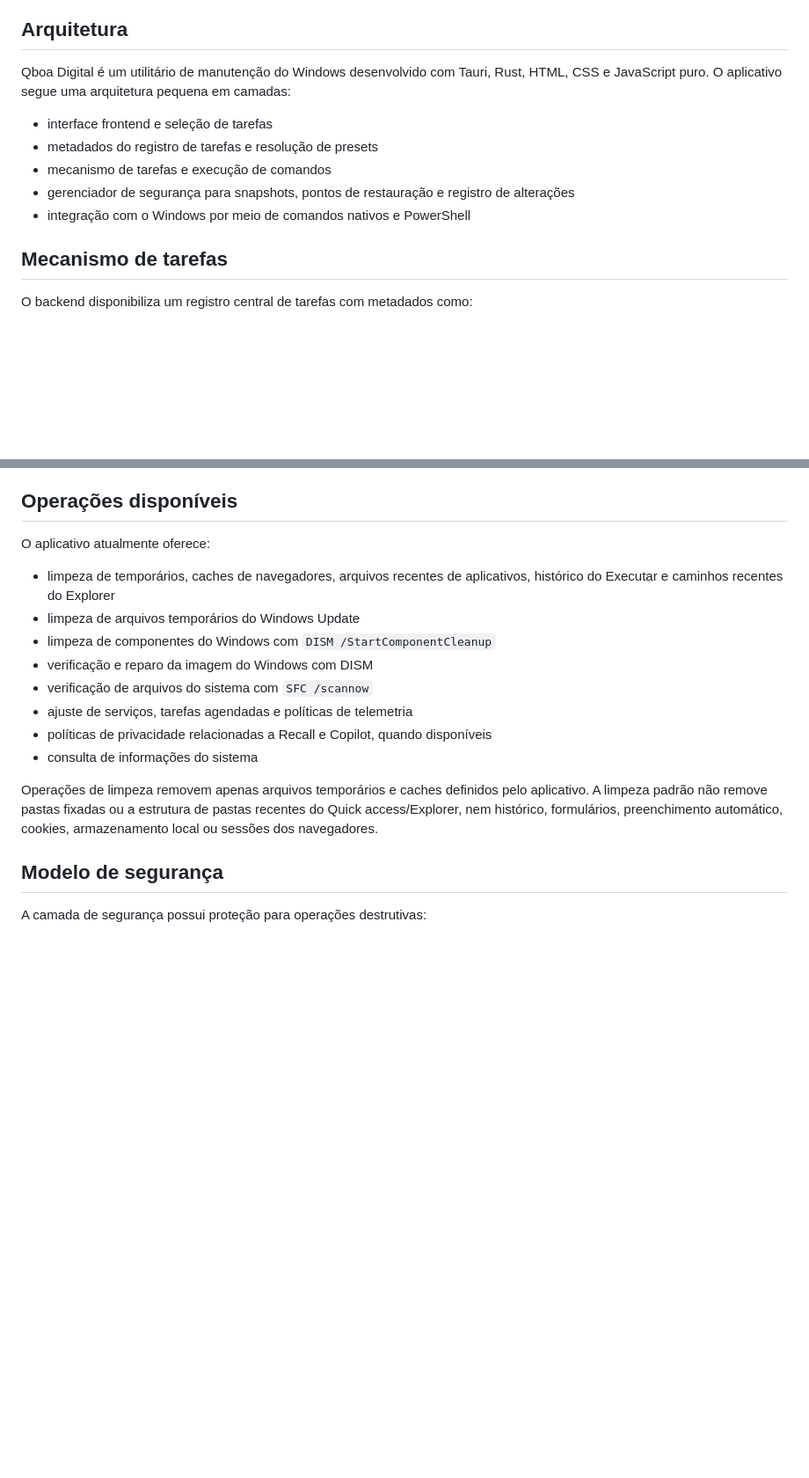
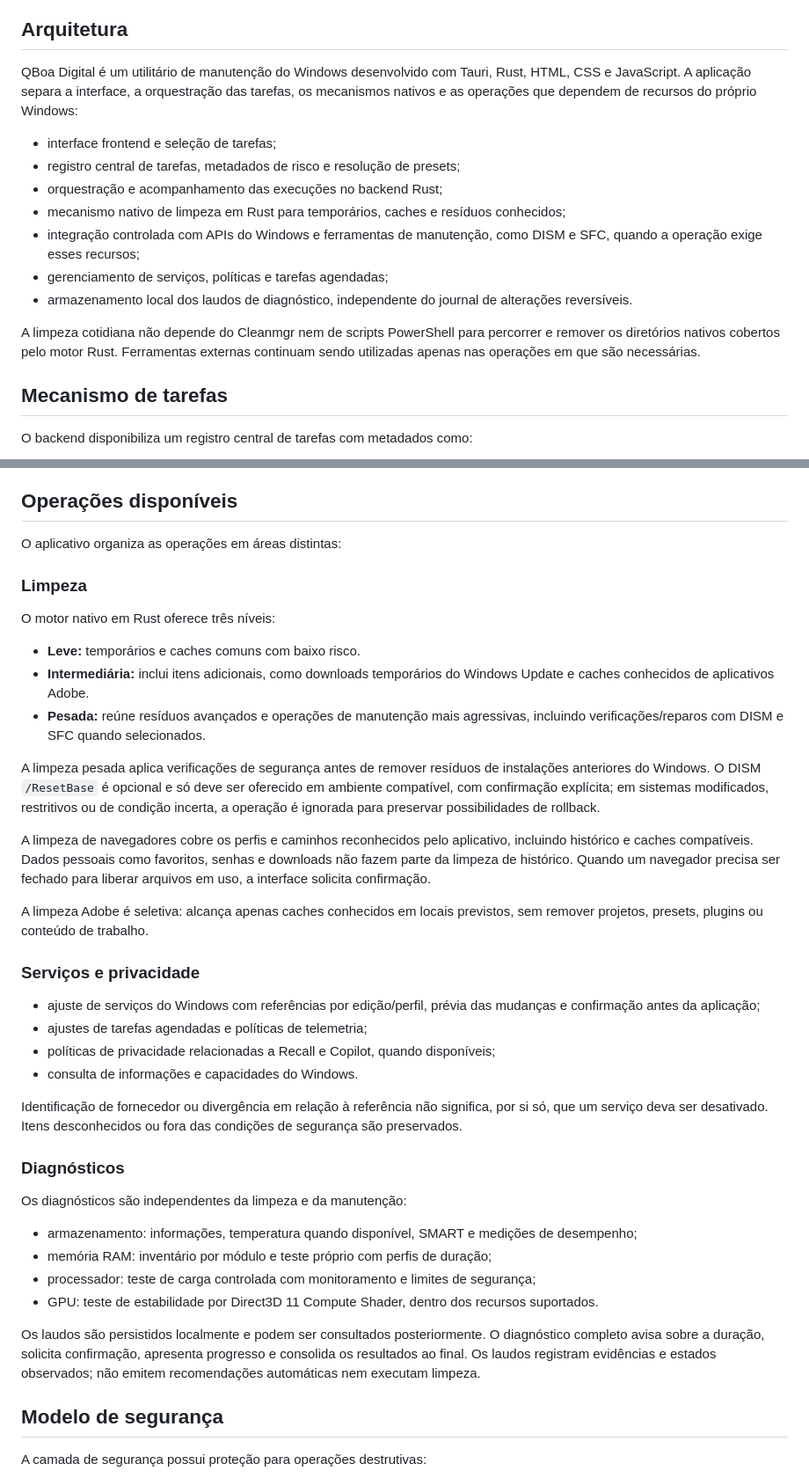
Before and after one commit to bloodshinoda/qboa-digital, a Markdown page: README.md, 2 parts joined by grey strips. Shown at 88% size. Rendered like a GitHub page; blank space fills up the shorter version.

Commit message:
docs: atualiza arquitetura e recursos da versão 3.2.1

```diff
--- a/README.md
+++ b/README.md
@@ -77,13 +77,17 @@ O diagnóstico de armazenamento informa capacidade e espaço livre e oferece med
 
 ## Arquitetura
 
-Qboa Digital é um utilitário de manutenção do Windows desenvolvido com Tauri, Rust, HTML, CSS e JavaScript puro. O aplicativo segue uma arquitetura pequena em camadas:
+QBoa Digital é um utilitário de manutenção do Windows desenvolvido com Tauri, Rust, HTML, CSS e JavaScript. A aplicação separa a interface, a orquestração das tarefas, os mecanismos nativos e as operações que dependem de recursos do próprio Windows:
 
-- interface frontend e seleção de tarefas
-- metadados do registro de tarefas e resolução de presets
-- mecanismo de tarefas e execução de comandos
-- gerenciador de segurança para snapshots, pontos de restauração e registro de alterações
-- integração com o Windows por meio de comandos nativos e PowerShell
+- interface frontend e seleção de tarefas;
+- registro central de tarefas, metadados de risco e resolução de presets;
+- orquestração e acompanhamento das execuções no backend Rust;
+- mecanismo nativo de limpeza em Rust para temporários, caches e resíduos conhecidos;
+- integração controlada com APIs do Windows e ferramentas de manutenção, como DISM e SFC, quando a operação exige esses recursos;
+- gerenciamento de serviços, políticas e tarefas agendadas;
+- armazenamento local dos laudos de diagnóstico, independente do journal de alterações reversíveis.
+
+A limpeza cotidiana não depende do Cleanmgr nem de scripts PowerShell para percorrer e remover os diretórios nativos cobertos pelo motor Rust. Ferramentas externas continuam sendo utilizadas apenas nas operações em que são necessárias.
 
 ## Mecanismo de tarefas
 
@@ -102,18 +106,41 @@ As tarefas são resolvidas pelo ID da tarefa, sem permitir comandos arbitrários
 
 ## Operações disponíveis
 
-O aplicativo atualmente oferece:
+O aplicativo organiza as operações em áreas distintas:
 
-- limpeza de temporários, caches de navegadores, arquivos recentes de aplicativos, histórico do Executar e caminhos recentes do Explorer
-- limpeza de arquivos temporários do Windows Update
-- limpeza de componentes do Windows com `DISM /StartComponentCleanup`
-- verificação e reparo da imagem do Windows com DISM
-- verificação de arquivos do sistema com `SFC /scannow`
-- ajuste de serviços, tarefas agendadas e políticas de telemetria
-- políticas de privacidade relacionadas a Recall e Copilot, quando disponíveis
-- consulta de informações do sistema
+### Limpeza
 
-Operações de limpeza removem apenas arquivos temporários e caches definidos pelo aplicativo. A limpeza padrão não remove pastas fixadas ou a estrutura de pastas recentes do Quick access/Explorer, nem histórico, formulários, preenchimento automático, cookies, armazenamento local ou sessões dos navegadores.
+O motor nativo em Rust oferece três níveis:
+
+- **Leve:** temporários e caches comuns com baixo risco.
+- **Intermediária:** inclui itens adicionais, como downloads temporários do Windows Update e caches conhecidos de aplicativos Adobe.
+- **Pesada:** reúne resíduos avançados e operações de manutenção mais agressivas, incluindo verificações/reparos com DISM e SFC quando selecionados.
+
+A limpeza pesada aplica verificações de segurança antes de remover resíduos de instalações anteriores do Windows. O DISM `/ResetBase` é opcional e só deve ser oferecido em ambiente compatível, com confirmação explícita; em sistemas modificados, restritivos ou de condição incerta, a operação é ignorada para preservar possibilidades de rollback.
+
+A limpeza de navegadores cobre os perfis e caminhos reconhecidos pelo aplicativo, incluindo histórico e caches compatíveis. Dados pessoais como favoritos, senhas e downloads não fazem parte da limpeza de histórico. Quando um navegador precisa ser fechado para liberar arquivos em uso, a interface solicita confirmação.
+
+A limpeza Adobe é seletiva: alcança apenas caches conhecidos em locais previstos, sem remover projetos, presets, plugins ou conteúdo de trabalho.
+
+### Serviços e privacidade
+
+- ajuste de serviços do Windows com referências por edição/perfil, prévia das mudanças e confirmação antes da aplicação;
+- ajustes de tarefas agendadas e políticas de telemetria;
+- políticas de privacidade relacionadas a Recall e Copilot, quando disponíveis;
+- consulta de informações e capacidades do Windows.
+
+Identificação de fornecedor ou divergência em relação à referência não significa, por si só, que um serviço deva ser desativado. Itens desconhecidos ou fora das condições de segurança são preservados.
+
+### Diagnósticos
+
+Os diagnósticos são independentes da limpeza e da manutenção:
+
+- armazenamento: informações, temperatura quando disponível, SMART e medições de desempenho;
+- memória RAM: inventário por módulo e teste próprio com perfis de duração;
+- processador: teste de carga controlada com monitoramento e limites de segurança;
+- GPU: teste de estabilidade por Direct3D 11 Compute Shader, dentro dos recursos suportados.
+
+Os laudos são persistidos localmente e podem ser consultados posteriormente. O diagnóstico completo avisa sobre a duração, solicita confirmação, apresenta progresso e consolida os resultados ao final. Os laudos registram evidências e estados observados; não emitem recomendações automáticas nem executam limpeza.
 
 ## Modelo de segurança
 
```
